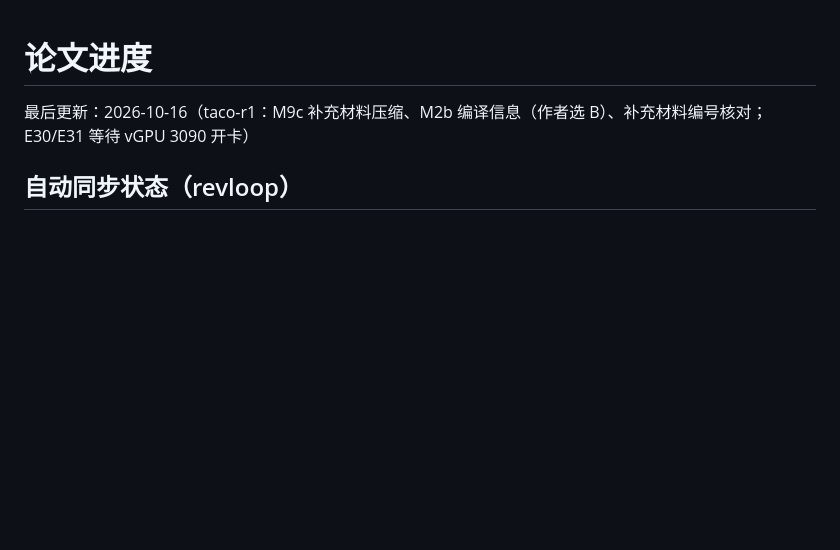
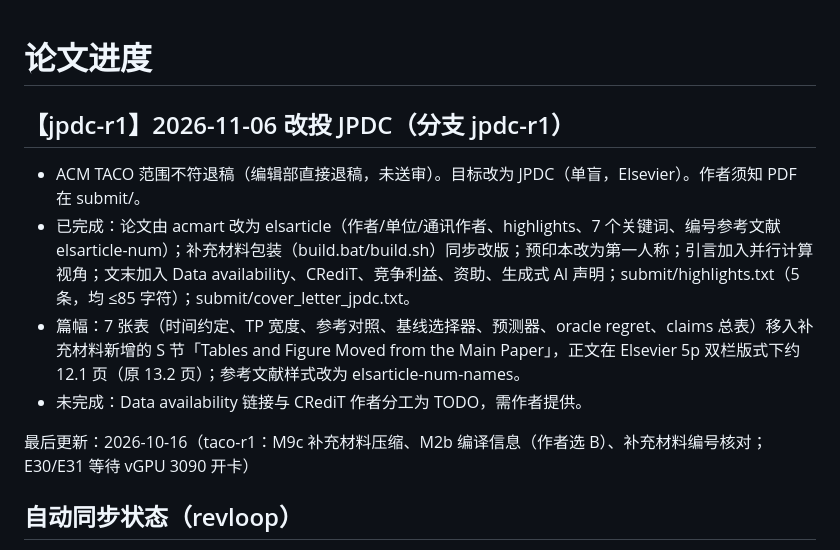
Before and after one commit to mabo1215/COREY_Transformer, a Markdown page: docs/progress.md, the part around the change. Drawn GitHub-style; blank space fills up the shorter version.

Commit message:
jpdc-r1: retarget to JPDC after ACM TACO scope desk rejection; paper submodule on jpdc-r1; progress updated
Co-Authored-By: Claude Sonnet 5.5 <noreply@anthropic.com>

```diff
--- a/docs/progress.md
+++ b/docs/progress.md
@@ -1,4 +1,10 @@
 # 论文进度
+
+## 【jpdc-r1】2026-11-06 改投 JPDC（分支 jpdc-r1）
+- ACM TACO 范围不符退稿（编辑部直接退稿，未送审）。目标改为 JPDC（单盲，Elsevier）。作者须知 PDF 在 submit/。
+- 已完成：论文由 acmart 改为 elsarticle（作者/单位/通讯作者、highlights、7 个关键词、编号参考文献 elsarticle-num）；补充材料包装（build.bat/build.sh）同步改版；预印本改为第一人称；引言加入并行计算视角；文末加入 Data availability、CRediT、竞争利益、资助、生成式 AI 声明；submit/highlights.txt（5 条，均 ≤85 字符）；submit/cover_letter_jpdc.txt。
+- 篇幅：7 张表（时间约定、TP 宽度、参考对照、基线选择器、预测器、oracle regret、claims 总表）移入补充材料新增的 S 节「Tables and Figure Moved from the Main Paper」，正文在 Elsevier 5p 双栏版式下约 12.1 页（原 13.2 页）；参考文献样式改为 elsarticle-num-names。
+- 未完成：Data availability 链接与 CRediT 作者分工为 TODO，需作者提供。
 
 最后更新：2026-10-16（taco-r1：M9c 补充材料压缩、M2b 编译信息（作者选 B）、补充材料编号核对；E30/E31 等待 vGPU 3090 开卡）
 
```
